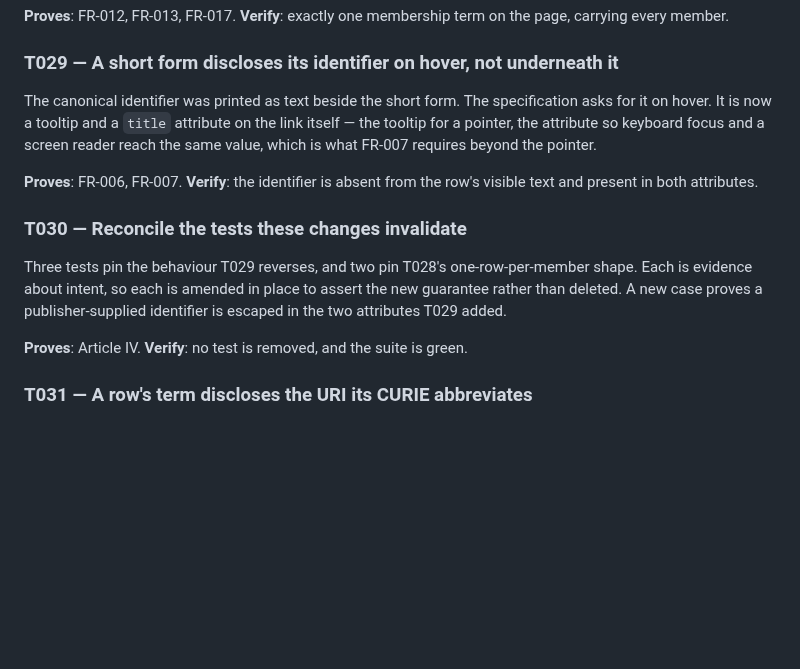
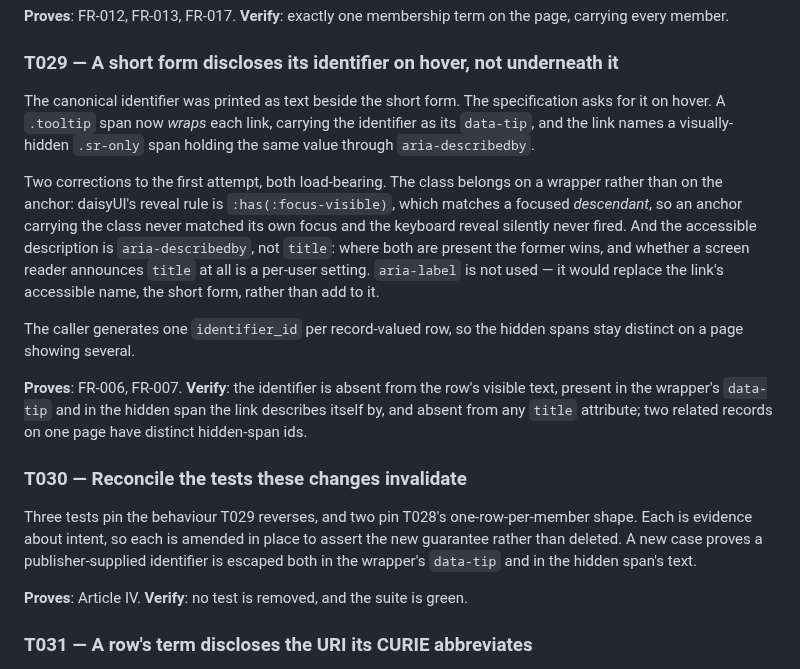
Before and after one commit to SamuelJennings/django-controlled-vocabularies, a Markdown page: specs/015-read-single-record/tasks.md, the part around the change. Rendered like a GitHub page; blank space fills up the shorter version.

Commit message:
Record the corrected disclosure in the task notes and the README
T029's first attempt put class="tooltip" and title on the anchor itself. The
class belongs on a wrapper — daisyUI's reveal rule is :has(:focus-visible),
which matches a focused descendant, so the anchor never matched its own focus.
The accessible description is aria-describedby naming a visually-hidden span,
not title, which it wins over and whose announcement is a per-user setting.

```diff
--- a/specs/015-read-single-record/tasks.md
+++ b/specs/015-read-single-record/tasks.md
@@ -542,18 +542,30 @@ collection holding no members still contributes no row at all.
 ### T029 — A short form discloses its identifier on hover, not underneath it
 
 The canonical identifier was printed as text beside the short form. The specification asks for it on
-hover. It is now a tooltip and a `title` attribute on the link itself — the tooltip for a pointer,
-the attribute so keyboard focus and a screen reader reach the same value, which is what FR-007
-requires beyond the pointer.
+hover. A `.tooltip` span now *wraps* each link, carrying the identifier as its `data-tip`, and the
+link names a visually-hidden `.sr-only` span holding the same value through `aria-describedby`.
+
+Two corrections to the first attempt, both load-bearing. The class belongs on a wrapper rather than
+on the anchor: daisyUI's reveal rule is `:has(:focus-visible)`, which matches a focused *descendant*,
+so an anchor carrying the class never matched its own focus and the keyboard reveal silently never
+fired. And the accessible description is `aria-describedby`, not `title`: where both are present the
+former wins, and whether a screen reader announces `title` at all is a per-user setting. `aria-label`
+is not used — it would replace the link's accessible name, the short form, rather than add to it.
+
+The caller generates one `identifier_id` per record-valued row, so the hidden spans stay distinct on
+a page showing several.
 
 **Proves**: FR-006, FR-007.
-**Verify**: the identifier is absent from the row's visible text and present in both attributes.
+**Verify**: the identifier is absent from the row's visible text, present in the wrapper's `data-tip`
+and in the hidden span the link describes itself by, and absent from any `title` attribute; two
+related records on one page have distinct hidden-span ids.
 
 ### T030 — Reconcile the tests these changes invalidate
 
 Three tests pin the behaviour T029 reverses, and two pin T028's one-row-per-member shape. Each is
 evidence about intent, so each is amended in place to assert the new guarantee rather than deleted.
-A new case proves a publisher-supplied identifier is escaped in the two attributes T029 added.
+A new case proves a publisher-supplied identifier is escaped both in the wrapper's `data-tip` and in
+the hidden span's text.
 
 **Proves**: Article IV.
 **Verify**: no test is removed, and the suite is green.
```
Also changed, not shown: README.md (+4 -2 lines).
